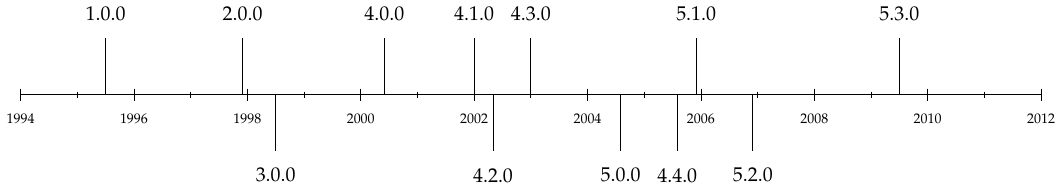
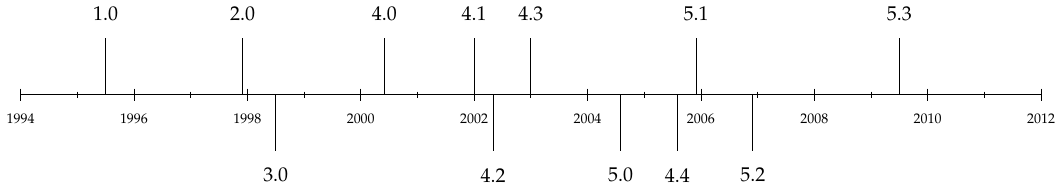
Before and after one commit to dgsiegel/foss-development-processes, a LaTeX figure (doc/figures/php/releases.tex): the whole page. Compiled offline with pdfLaTeX.

Commit message:
equalize releases graphs

```diff
--- a/doc/figures/php/releases.tex
+++ b/doc/figures/php/releases.tex
@@ -16,18 +16,18 @@
   \foreach \x in {1,3,5,...,17}
     \draw (\x cm, 1.5pt) -- (\x cm, - 1.5pt);
 
-  \draw ($( 1cm,0) +  6/12*(1cm,0)$) -- ($( 1cm,1cm) +  6/12*(1cm,0)$) node[above=5pt]  {1.0.0};
-  \draw ($( 3cm,0) + 11/12*(1cm,0)$) -- ($( 3cm,1cm) + 11/12*(1cm,0)$) node[above=5pt]  {2.0.0};
-  \draw ($( 4cm,0) +  6/12*(1cm,0)$) -- ($( 4cm,-1cm) +  6/12*(1cm,0)$) node[below=5pt] {3.0.0};
-  \draw ($( 6cm,0) +  5/12*(1cm,0)$) -- ($( 6cm,1cm) +  5/12*(1cm,0)$) node[above=5pt]  {4.0.0};
-  \draw ($( 7cm,0) + 12/12*(1cm,0)$) -- ($( 7cm,1cm) + 12/12*(1cm,0)$) node[above=5pt] {4.1.0};
-  \draw ($( 8cm,0) +  4/12*(1cm,0)$) -- ($( 8cm,-1cm) +  4/12*(1cm,0)$) node[below=5pt]  {4.2.0};
-  \draw ($( 8cm,0) + 12/12*(1cm,0)$) -- ($( 8cm,1cm) + 12/12*(1cm,0)$) node[above=5pt]  {4.3.0};
-  \draw ($(11cm,0) +  7/12*(1cm,0)$) -- ($(11cm,-1cm) +  7/12*(1cm,0)$) node[below=5pt]  {4.4.0};
-  \draw ($(10cm,0) +  7/12*(1cm,0)$) -- ($(10cm,-1cm) +  7/12*(1cm,0)$) node[below=5pt] {5.0.0};
-  \draw ($(11cm,0) + 11/12*(1cm,0)$) -- ($(11cm,1cm) + 11/12*(1cm,0)$) node[above=5pt] {5.1.0};
-  \draw ($(12cm,0) + 11/12*(1cm,0)$) -- ($(12cm,-1cm) + 11/12*(1cm,0)$) node[below=5pt] {5.2.0};
-  \draw ($(15cm,0) +  6/12*(1cm,0)$) -- ($(15cm,1cm) +  6/12*(1cm,0)$) node[above=5pt]  {5.3.0};
+  \draw ($( 1cm,0) +  6/12*(1cm,0)$) -- ($( 1cm,1cm) +  6/12*(1cm,0)$) node[above=5pt]  {1.0};
+  \draw ($( 3cm,0) + 11/12*(1cm,0)$) -- ($( 3cm,1cm) + 11/12*(1cm,0)$) node[above=5pt]  {2.0};
+  \draw ($( 4cm,0) +  6/12*(1cm,0)$) -- ($( 4cm,-1cm) +  6/12*(1cm,0)$) node[below=5pt] {3.0};
+  \draw ($( 6cm,0) +  5/12*(1cm,0)$) -- ($( 6cm,1cm) +  5/12*(1cm,0)$) node[above=5pt]  {4.0};
+  \draw ($( 7cm,0) + 12/12*(1cm,0)$) -- ($( 7cm,1cm) + 12/12*(1cm,0)$) node[above=5pt] {4.1};
+  \draw ($( 8cm,0) +  4/12*(1cm,0)$) -- ($( 8cm,-1cm) +  4/12*(1cm,0)$) node[below=5pt]  {4.2};
+  \draw ($( 8cm,0) + 12/12*(1cm,0)$) -- ($( 8cm,1cm) + 12/12*(1cm,0)$) node[above=5pt]  {4.3};
+  \draw ($(11cm,0) +  7/12*(1cm,0)$) -- ($(11cm,-1cm) +  7/12*(1cm,0)$) node[below=5pt]  {4.4};
+  \draw ($(10cm,0) +  7/12*(1cm,0)$) -- ($(10cm,-1cm) +  7/12*(1cm,0)$) node[below=5pt] {5.0};
+  \draw ($(11cm,0) + 11/12*(1cm,0)$) -- ($(11cm,1cm) + 11/12*(1cm,0)$) node[above=5pt] {5.1};
+  \draw ($(12cm,0) + 11/12*(1cm,0)$) -- ($(12cm,-1cm) + 11/12*(1cm,0)$) node[below=5pt] {5.2};
+  \draw ($(15cm,0) +  6/12*(1cm,0)$) -- ($(15cm,1cm) +  6/12*(1cm,0)$) node[above=5pt]  {5.3};
 \end{tikzpicture}
 
 \end{document}
```
Also changed, not shown: doc/figures/drupal/releases.tex (+3 -3 lines), doc/figures/plone/releases.tex (+2 -2 lines), doc/figures/python/releases.tex (+1 -1 lines).
